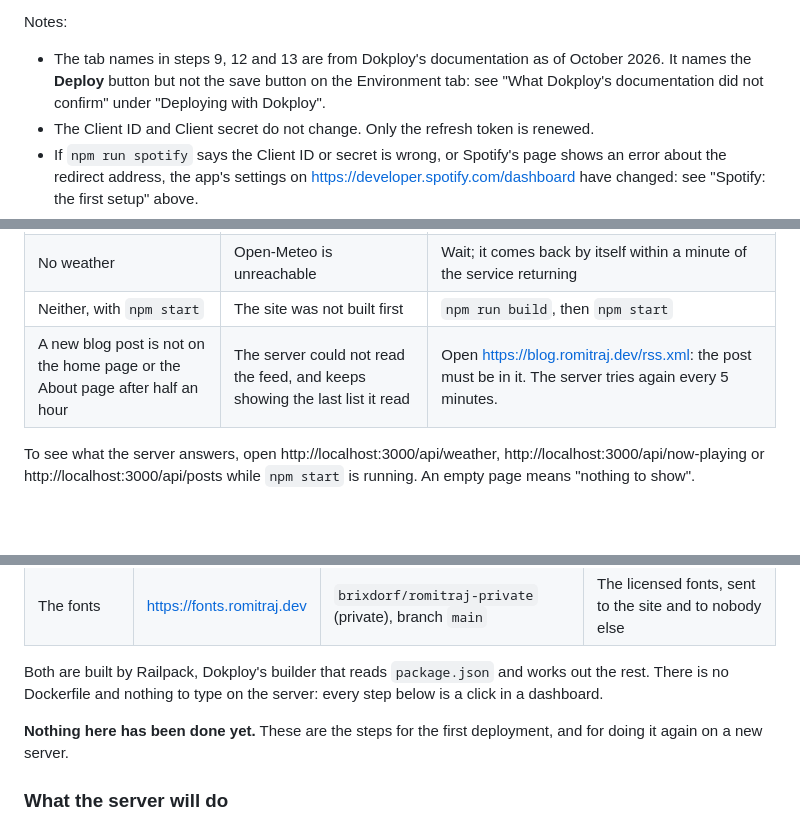
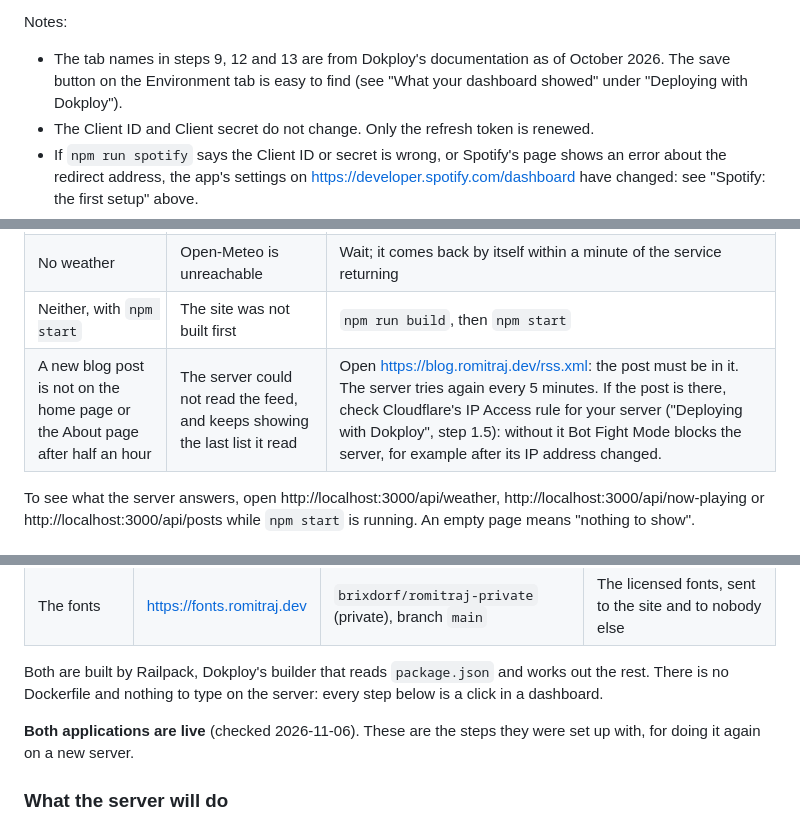
Before and after one commit to brixdorf/romitraj.dev, a Markdown page: docs/guide.md, 3 parts joined by grey strips. Rendered like a GitHub page; blank space fills up the shorter version.

```diff
--- a/docs/guide.md
+++ b/docs/guide.md
@@ -690,7 +690,7 @@ The current token was obtained on 2026-10-11 and lasts until about **2027-04-11*
 
 Notes:
 
-- The tab names in steps 9, 12 and 13 are from Dokploy's documentation as of October 2026. It names the **Deploy** button but not the save button on the Environment tab: see "What Dokploy's documentation did not confirm" under "Deploying with Dokploy".
+- The tab names in steps 9, 12 and 13 are from Dokploy's documentation as of October 2026. The save button on the Environment tab is easy to find (see "What your dashboard showed" under "Deploying with Dokploy").
 - The Client ID and Client secret do not change. Only the refresh token is renewed.
 - If `npm run spotify` says the Client ID or secret is wrong, or Spotify's page shows an error about the redirect address, the app's settings on https://developer.spotify.com/dashboard have changed: see "Spotify: the first setup" above.
 - If the Client secret ever leaks, open the app's Settings in Spotify's dashboard, rotate the secret, put the new one in `.env` and in Dokploy's Environment tab, then do all the steps above.
@@ -704,7 +704,7 @@ Notes:
 | No now-playing line, and Premium has lapsed | Spotify switches the app off | Resubscribe |
 | No weather | Open-Meteo is unreachable | Wait; it comes back by itself within a minute of the service returning |
 | Neither, with `npm start` | The site was not built first | `npm run build`, then `npm start` |
-| A new blog post is not on the home page or the About page after half an hour | The server could not read the feed, and keeps showing the last list it read | Open https://blog.romitraj.dev/rss.xml: the post must be in it. The server tries again every 5 minutes. |
+| A new blog post is not on the home page or the About page after half an hour | The server could not read the feed, and keeps showing the last list it read | Open https://blog.romitraj.dev/rss.xml: the post must be in it. The server tries again every 5 minutes. If the post is there, check Cloudflare's IP Access rule for your server ("Deploying with Dokploy", step 1.5): without it Bot Fight Mode blocks the server, for example after its IP address changed. |
 
 To see what the server answers, open http://localhost:3000/api/weather, http://localhost:3000/api/now-playing or http://localhost:3000/api/posts while `npm start` is running. An empty page means "nothing to show".
 
@@ -808,7 +808,7 @@ The live site is two applications on your own server, both set up in Dokploy's d
 
 Both are built by Railpack, Dokploy's builder that reads `package.json` and works out the rest. There is no Dockerfile and nothing to type on the server: every step below is a click in a dashboard.
 
-**Nothing here has been done yet.** These are the steps for the first deployment, and for doing it again on a new server.
+**Both applications are live** (checked 2026-11-06). These are the steps they were set up with, for doing it again on a new server.
 
 ### What the server will do
 
```
Also changed, not shown: other parts of docs/guide.md (+15 -14 lines).
